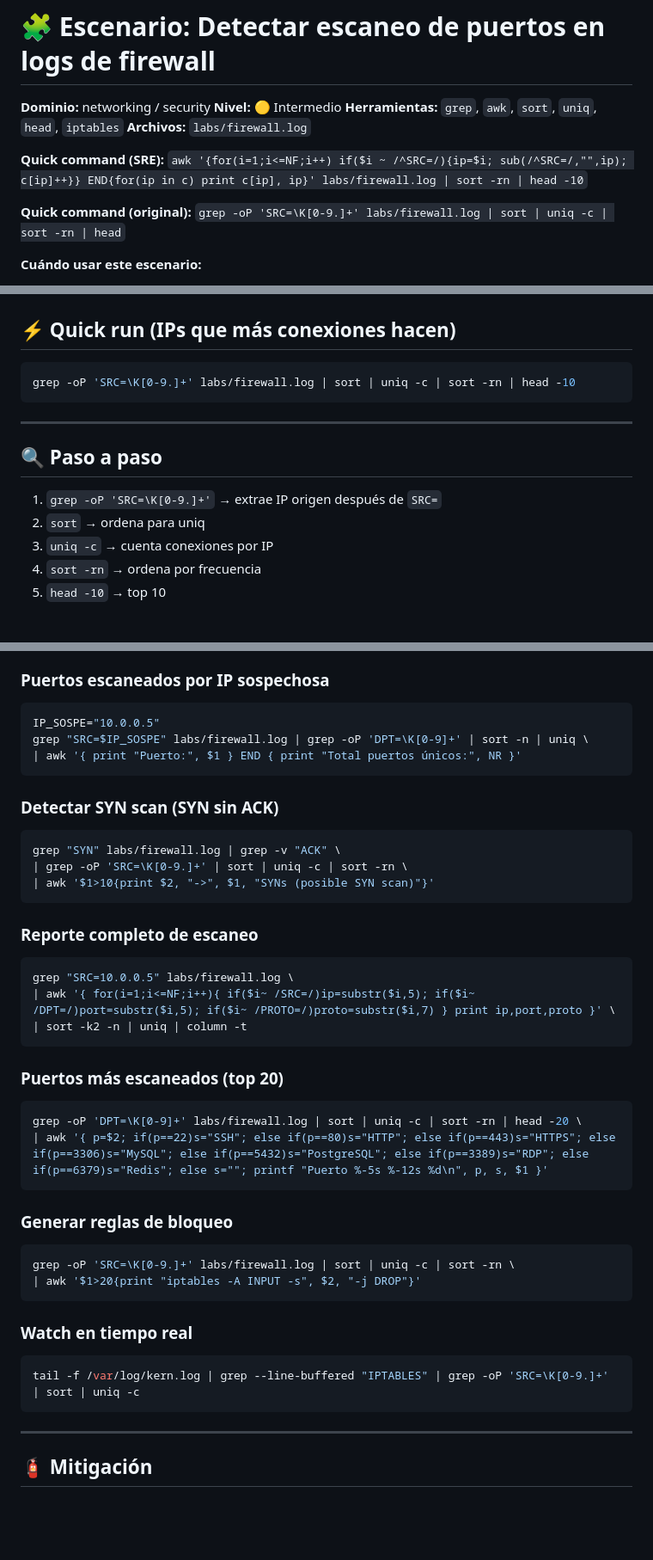
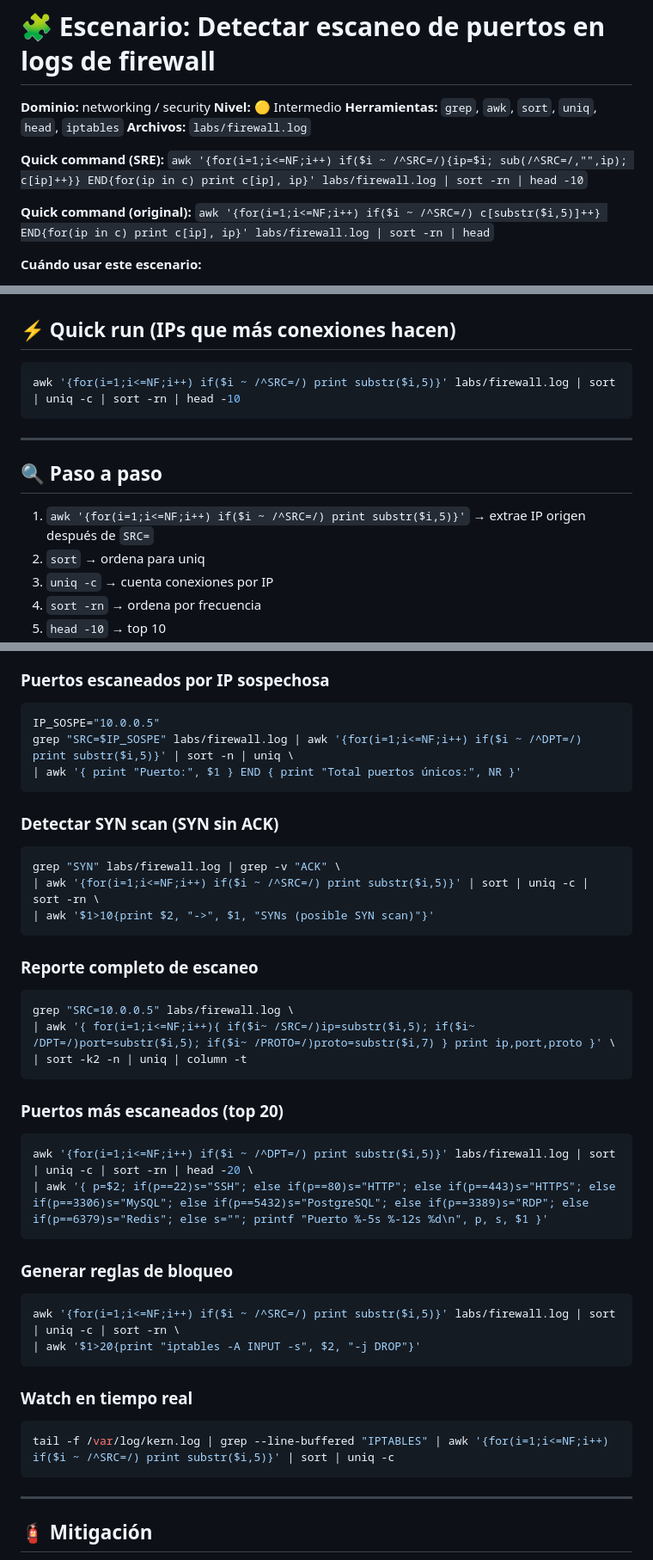
Before and after one commit to lumusitech/learning-sys-admin-guides, a Markdown page: scenarios/networking/03-port-scan-detection.md, 3 parts joined by grey strips. Shown at 86% size. Drawn GitHub-style; blank space fills up the shorter version.

Commit message:
rewrite all grep -oP \K to POSIX awk in port-scan-detection and detect-block-malicious-ips

````diff
--- a/scenarios/networking/03-port-scan-detection.md
+++ b/scenarios/networking/03-port-scan-detection.md
@@ -7,7 +7,7 @@
 
 **Quick command (SRE):** `awk '{for(i=1;i<=NF;i++) if($i ~ /^SRC=/){ip=$i; sub(/^SRC=/,"",ip); c[ip]++}} END{for(ip in c) print c[ip], ip}' labs/firewall.log | sort -rn | head -10`
 
-**Quick command (original):** `grep -oP 'SRC=\K[0-9.]+' labs/firewall.log | sort | uniq -c | sort -rn | head`
+**Quick command (original):** `awk '{for(i=1;i<=NF;i++) if($i ~ /^SRC=/) c[substr($i,5)]++} END{for(ip in c) print c[ip], ip}' labs/firewall.log | sort -rn | head`
 
 **Cuándo usar este escenario:**
 - Logs de firewall con muchas conexiones desde una IP
@@ -42,14 +42,14 @@ Los logs del firewall (iptables) muestran conexiones entrantes a múltiples puer
 ## ⚡ Quick run (IPs que más conexiones hacen)
 
 ```bash
-grep -oP 'SRC=\K[0-9.]+' labs/firewall.log | sort | uniq -c | sort -rn | head -10
+awk '{for(i=1;i<=NF;i++) if($i ~ /^SRC=/) print substr($i,5)}' labs/firewall.log | sort | uniq -c | sort -rn | head -10
 ```
 
 ---
 
 ## 🔍 Paso a paso
 
-1. `grep -oP 'SRC=\K[0-9.]+'` → extrae IP origen después de `SRC=`
+1. `awk '{for(i=1;i<=NF;i++) if($i ~ /^SRC=/) print substr($i,5)}'` → extrae IP origen después de `SRC=`
 2. `sort` → ordena para uniq
 3. `uniq -c` → cuenta conexiones por IP
 4. `sort -rn` → ordena por frecuencia
@@ -76,7 +76,7 @@ grep -oP 'SRC=\K[0-9.]+' labs/firewall.log | sort | uniq -c | sort -rn | head -1
 
 ```bash
 IP_SOSPE="10.0.0.5"
-grep "SRC=$IP_SOSPE" labs/firewall.log | grep -oP 'DPT=\K[0-9]+' | sort -n | uniq \
+grep "SRC=$IP_SOSPE" labs/firewall.log | awk '{for(i=1;i<=NF;i++) if($i ~ /^DPT=/) print substr($i,5)}' | sort -n | uniq \
 | awk '{ print "Puerto:", $1 } END { print "Total puertos únicos:", NR }'
 ```
 
@@ -84,7 +84,7 @@ grep "SRC=$IP_SOSPE" labs/firewall.log | grep -oP 'DPT=\K[0-9]+' | sort -n | uni
 
 ```bash
 grep "SYN" labs/firewall.log | grep -v "ACK" \
-| grep -oP 'SRC=\K[0-9.]+' | sort | uniq -c | sort -rn \
+| awk '{for(i=1;i<=NF;i++) if($i ~ /^SRC=/) print substr($i,5)}' | sort | uniq -c | sort -rn \
 | awk '$1>10{print $2, "->", $1, "SYNs (posible SYN scan)"}'
 ```
 
@@ -99,21 +99,21 @@ grep "SRC=10.0.0.5" labs/firewall.log \
 ### Puertos más escaneados (top 20)
 
 ```bash
-grep -oP 'DPT=\K[0-9]+' labs/firewall.log | sort | uniq -c | sort -rn | head -20 \
+awk '{for(i=1;i<=NF;i++) if($i ~ /^DPT=/) print substr($i,5)}' labs/firewall.log | sort | uniq -c | sort -rn | head -20 \
 | awk '{ p=$2; if(p==22)s="SSH"; else if(p==80)s="HTTP"; else if(p==443)s="HTTPS"; else if(p==3306)s="MySQL"; else if(p==5432)s="PostgreSQL"; else if(p==3389)s="RDP"; else if(p==6379)s="Redis"; else s=""; printf "Puerto %-5s %-12s %d\n", p, s, $1 }'
 ```
 
 ### Generar reglas de bloqueo
 
 ```bash
-grep -oP 'SRC=\K[0-9.]+' labs/firewall.log | sort | uniq -c | sort -rn \
+awk '{for(i=1;i<=NF;i++) if($i ~ /^SRC=/) print substr($i,5)}' labs/firewall.log | sort | uniq -c | sort -rn \
 | awk '$1>20{print "iptables -A INPUT -s", $2, "-j DROP"}'
 ```
 
 ### Watch en tiempo real
 
 ```bash
-tail -f /var/log/kern.log | grep --line-buffered "IPTABLES" | grep -oP 'SRC=\K[0-9.]+' | sort | uniq -c
+tail -f /var/log/kern.log | grep --line-buffered "IPTABLES" | awk '{for(i=1;i<=NF;i++) if($i ~ /^SRC=/) print substr($i,5)}' | sort | uniq -c
 ```
 
 ---
````
Also changed, not shown: other parts of scenarios/networking/03-port-scan-detection.md (+1 -1 lines), scenarios/security/01-detect-and-block-malicious-ips.md (+9 -9 lines).
